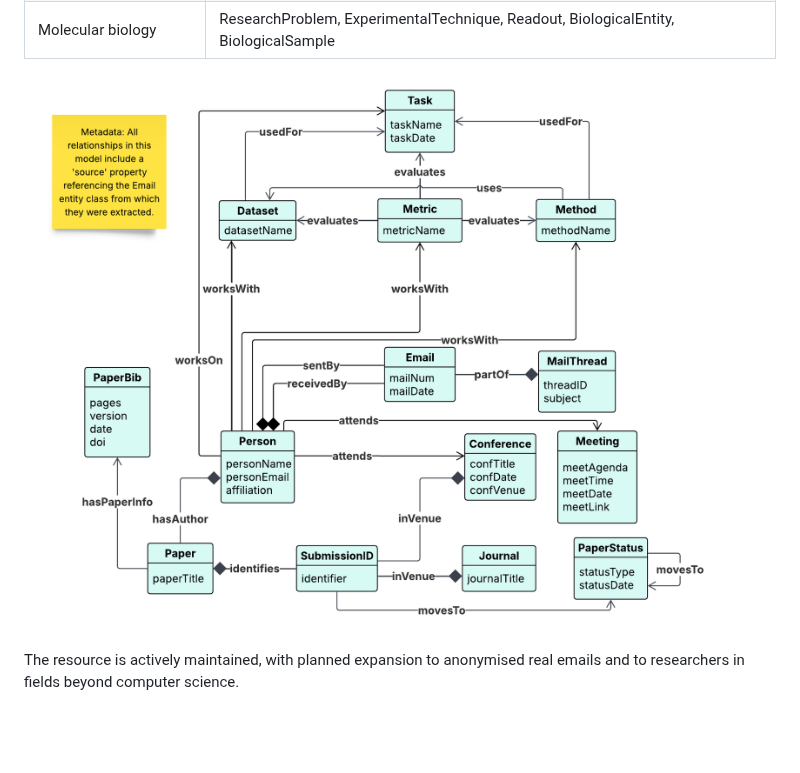
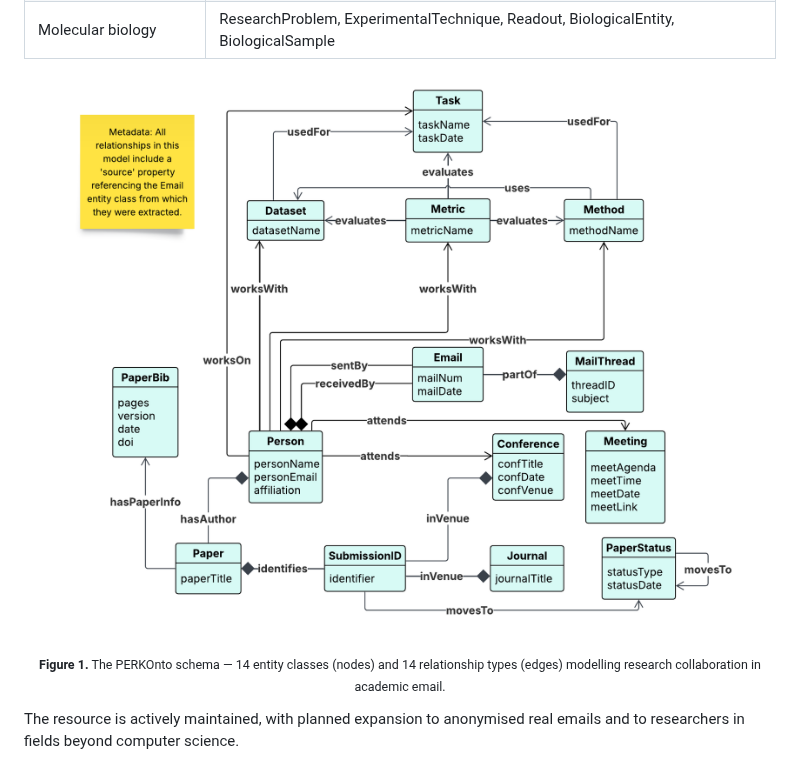
Before and after one commit to prantikaC/PERK, a Markdown page: README.md, the part around the change. Drawn GitHub-style; blank space fills up the shorter version.

```diff
--- a/README.md
+++ b/README.md
@@ -70,7 +70,10 @@ example domain ontologies are included under
 | Gravitational physics | ResearchProblem, AnalysisMethod, PhysicalParameter, AstrophysicalSource, ObservationalData |
 | Molecular biology | ResearchProblem, ExperimentalTechnique, Readout, BiologicalEntity, BiologicalSample |
 
-![PERKOnto](ontology/PERKOnto.png)
+<p align="center">
+  <img src="ontology/PERKOnto.png" alt="PERKOnto ontology schema">
+</p>
+<p align="center"><sub><b>Figure 1.</b> The PERKOnto schema — 14 entity classes (nodes) and 14 relationship types (edges) modelling research collaboration in academic email.</sub></p>
 
 The resource is actively maintained, with planned expansion to anonymised real emails and
 to researchers in fields beyond computer science.
```
